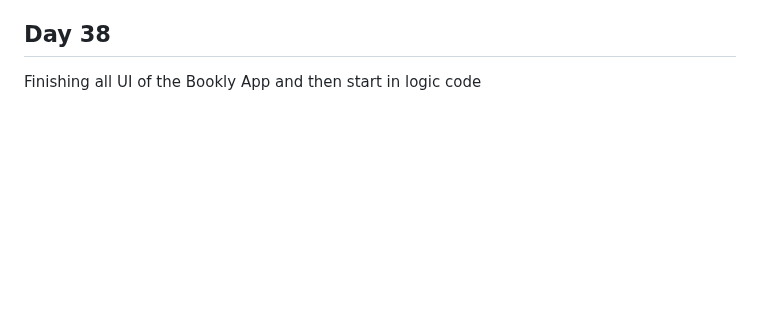
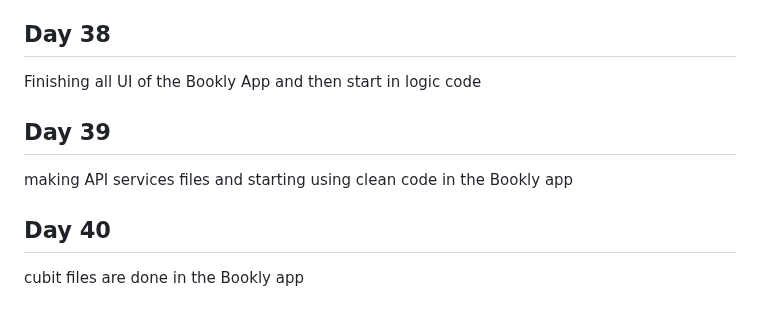
Before and after one commit to Ahmed336-cell/100-day-challenge, a Markdown page: README.md, the part around the change. GitHub-like rendering; blank space fills up the shorter version.

```diff
--- a/README.md
+++ b/README.md
@@ -151,3 +151,9 @@ finishing the home page and starting on the Details book page in the Bookly app
 
 ## Day 38
 Finishing all UI of the Bookly App and then start in logic code
+
+## Day 39
+making API services files and starting using clean code in the Bookly app
+
+## Day 40
+cubit files are done in the Bookly app
```
